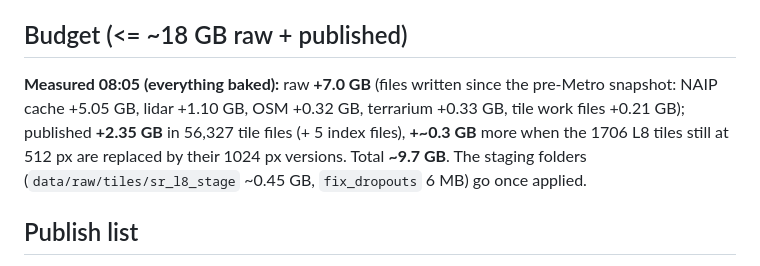
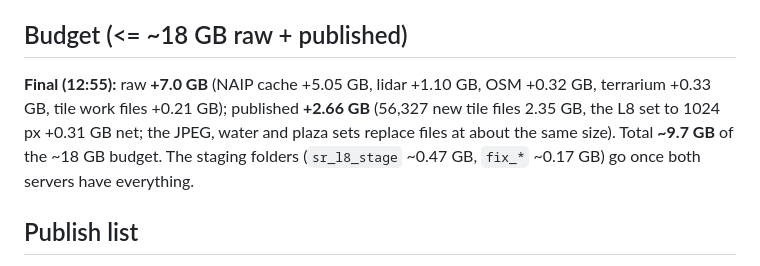
Before and after one commit to scottylabs-labrador/bayline, a Markdown page: notes/bart/world.md, the part around the change. Rendered like a GitHub page.

Commit message:
world: final budget
Co-Authored-By: Claude Opus 5.5 (1M context) <noreply@anthropic.com>
Claude-Session: https://claude.ai/code/session_01R1nKudeV9L3TUCtxsMCPg9

```diff
--- a/notes/bart/world.md
+++ b/notes/bart/world.md
@@ -87,10 +87,10 @@ drawing in the strip wherever Towns has no tile), `66_ui.js` (map rows), `16_air
 
 ## Budget (<= ~18 GB raw + published)
 
-**Measured 08:05 (everything baked):** raw **+7.0 GB** (files written since the pre-Metro snapshot: NAIP cache +5.05 GB,
-lidar +1.10 GB, OSM +0.32 GB, terrarium +0.33 GB, tile work files +0.21 GB); published **+2.35 GB** in 56,327 tile files
-(+ 5 index files), **+~0.3 GB** more when the 1706 L8 tiles still at 512 px are replaced by their 1024 px versions.
-Total **~9.7 GB**. The staging folders (`data/raw/tiles/sr_l8_stage` ~0.45 GB, `fix_dropouts` 6 MB) go once applied.
+**Final (12:55):** raw **+7.0 GB** (NAIP cache +5.05 GB, lidar +1.10 GB, OSM +0.32 GB, terrarium +0.33 GB, tile work
+files +0.21 GB); published **+2.66 GB** (56,327 new tile files 2.35 GB, the L8 set to 1024 px +0.31 GB net; the JPEG,
+water and plaza sets replace files at about the same size). Total **~9.7 GB** of the ~18 GB budget. The staging folders
+(`sr_l8_stage` ~0.47 GB, `fix_*` ~0.17 GB) go once both servers have everything.
 
 ## Publish list
 
```
